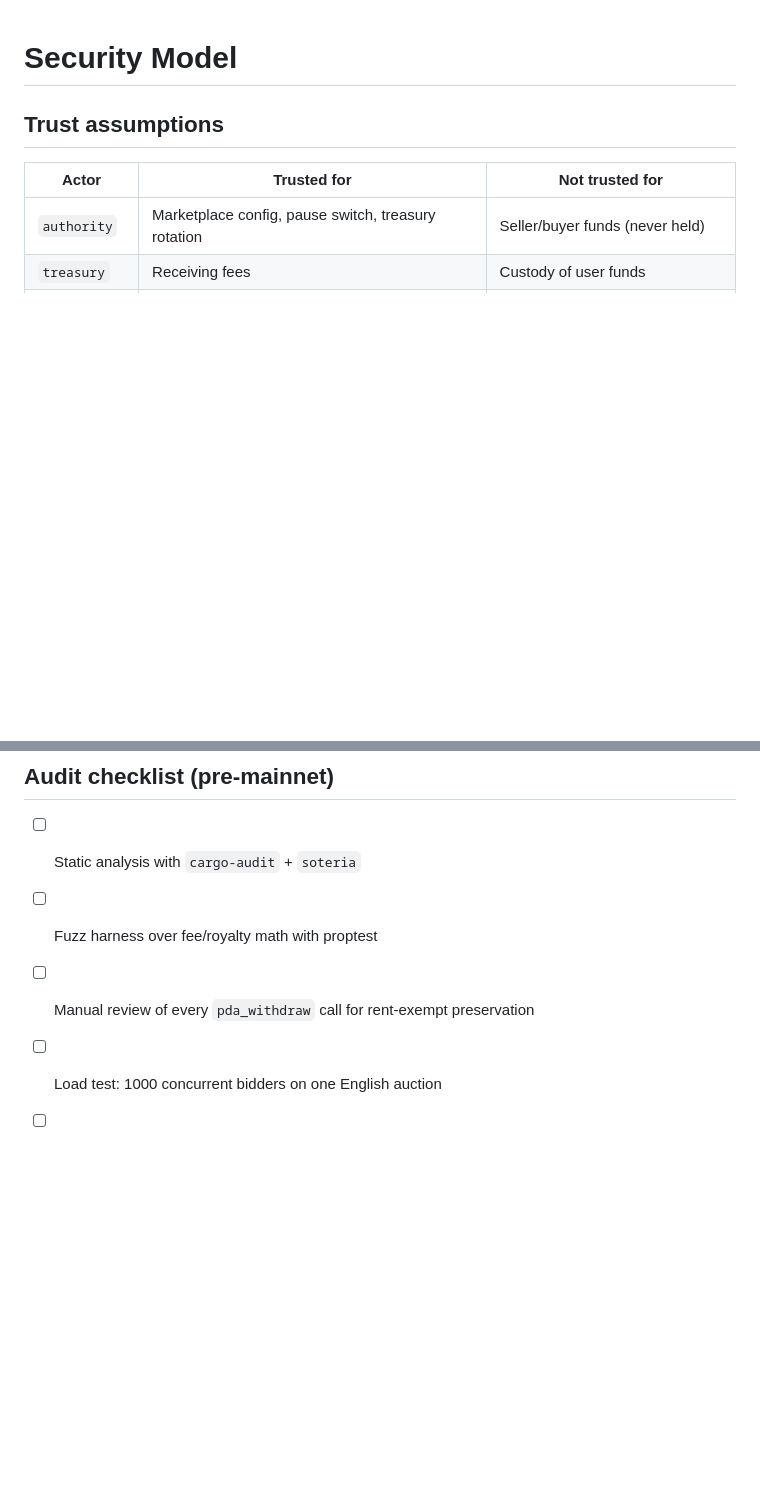
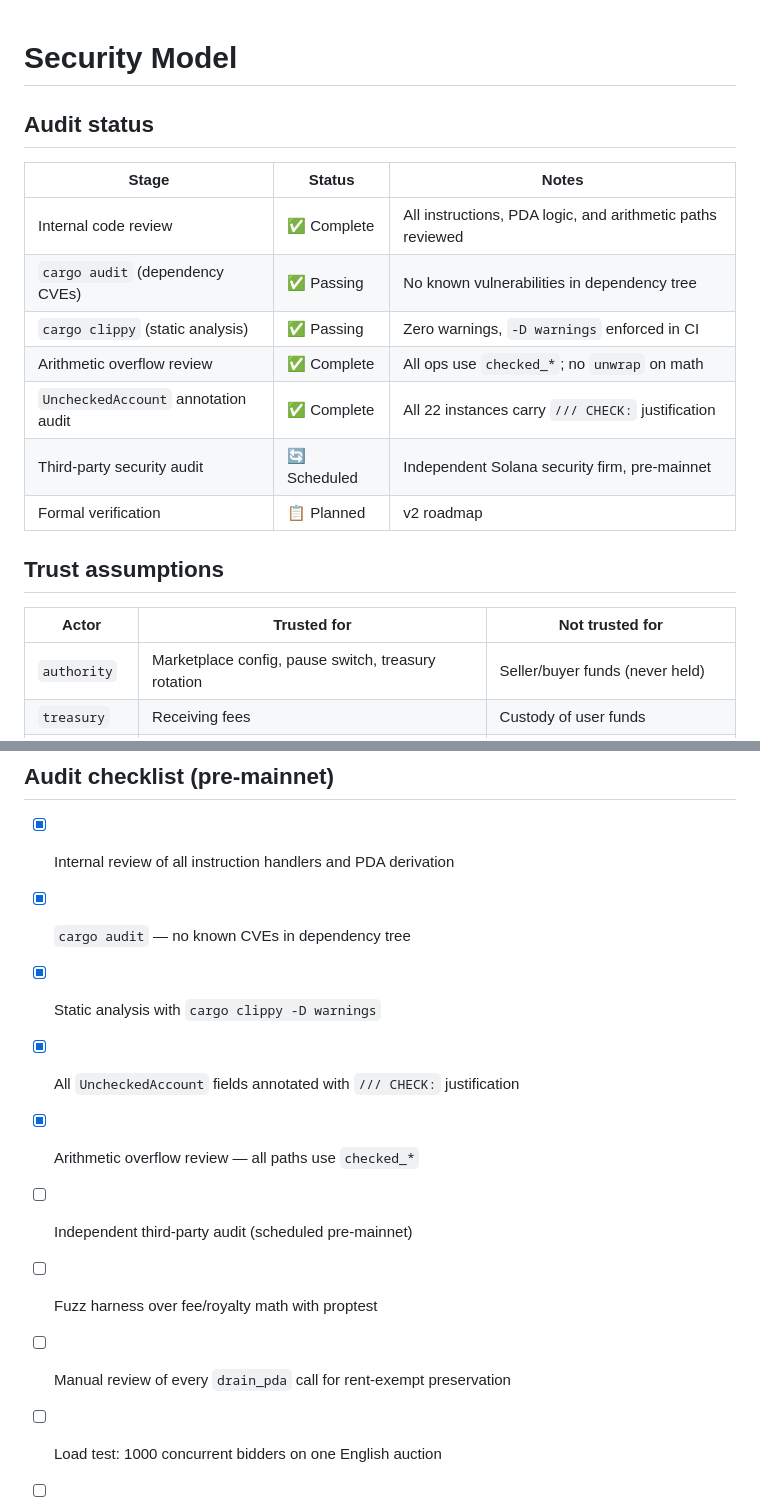
Before and after one commit to obscra/smart-contract, a Markdown page: docs/SECURITY.md, 2 parts joined by grey strips. Drawn GitHub-style; blank space fills up the shorter version.

```diff
--- a/docs/SECURITY.md
+++ b/docs/SECURITY.md
@@ -1,4 +1,16 @@
 # Security Model
+
+## Audit status
+
+| Stage | Status | Notes |
+|---|---|---|
+| Internal code review | ✅ Complete | All instructions, PDA logic, and arithmetic paths reviewed |
+| `cargo audit` (dependency CVEs) | ✅ Passing | No known vulnerabilities in dependency tree |
+| `cargo clippy` (static analysis) | ✅ Passing | Zero warnings, `-D warnings` enforced in CI |
+| Arithmetic overflow review | ✅ Complete | All ops use `checked_*`; no `unwrap` on math |
+| `UncheckedAccount` annotation audit | ✅ Complete | All 22 instances carry `/// CHECK:` justification |
+| Third-party security audit | 🔄 Scheduled | Independent Solana security firm, pre-mainnet |
+| Formal verification | 📋 Planned | v2 roadmap |
 
 ## Trust assumptions
 
@@ -45,9 +57,14 @@
 
 ## Audit checklist (pre-mainnet)
 
-- [ ] Static analysis with `cargo-audit` + `soteria`
+- [x] Internal review of all instruction handlers and PDA derivation
+- [x] `cargo audit` — no known CVEs in dependency tree
+- [x] Static analysis with `cargo clippy -D warnings`
+- [x] All `UncheckedAccount` fields annotated with `/// CHECK:` justification
+- [x] Arithmetic overflow review — all paths use `checked_*`
+- [ ] Independent third-party audit (scheduled pre-mainnet)
 - [ ] Fuzz harness over fee/royalty math with proptest
-- [ ] Manual review of every `pda_withdraw` call for rent-exempt preservation
+- [ ] Manual review of every `drain_pda` call for rent-exempt preservation
 - [ ] Load test: 1000 concurrent bidders on one English auction
 - [ ] Upgrade authority rotation plan (prefer squads multisig on day 1)
 - [ ] Treasury cold-storage rotation schedule documented
```
Also changed, not shown: README.md (+49 -23 lines).
